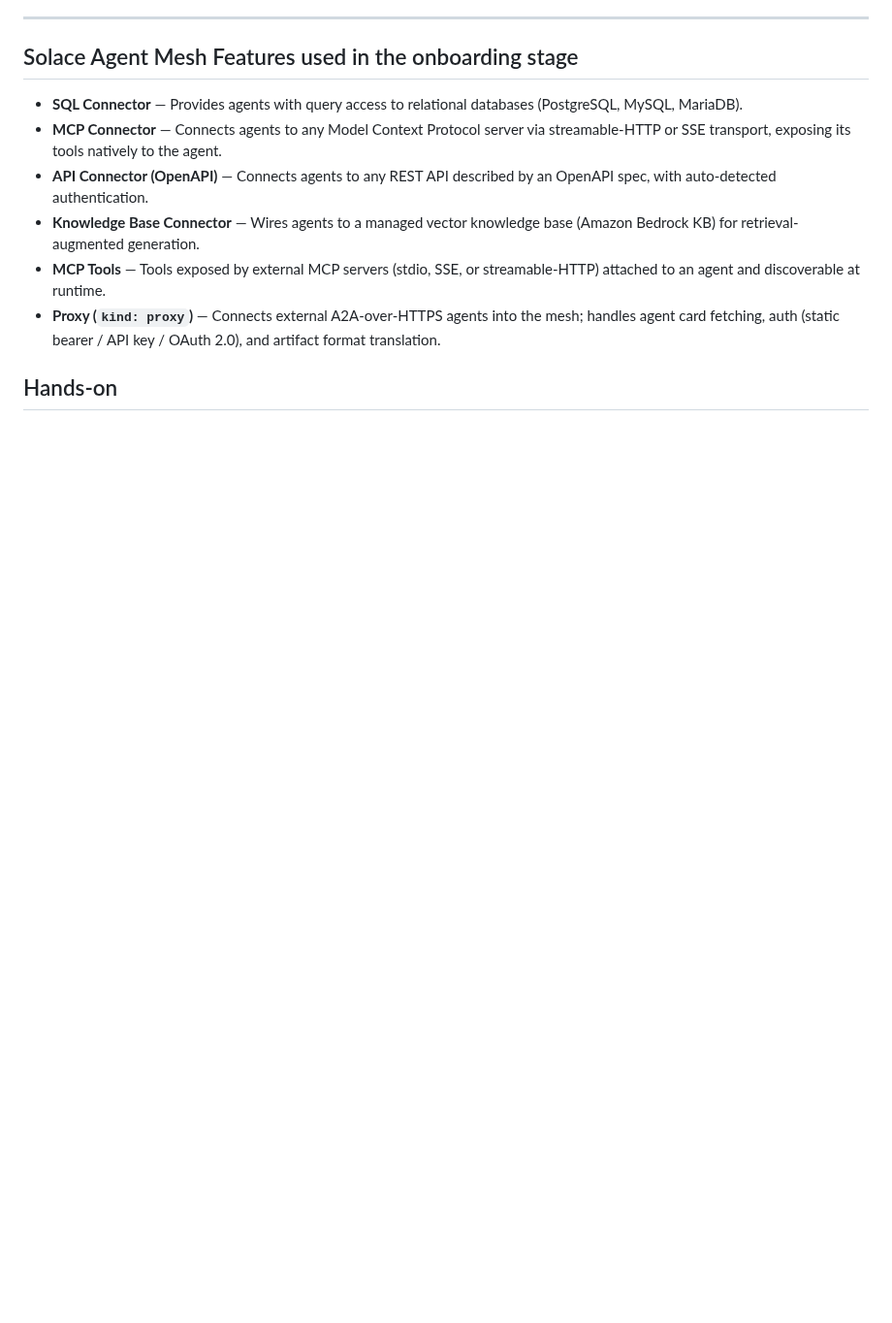
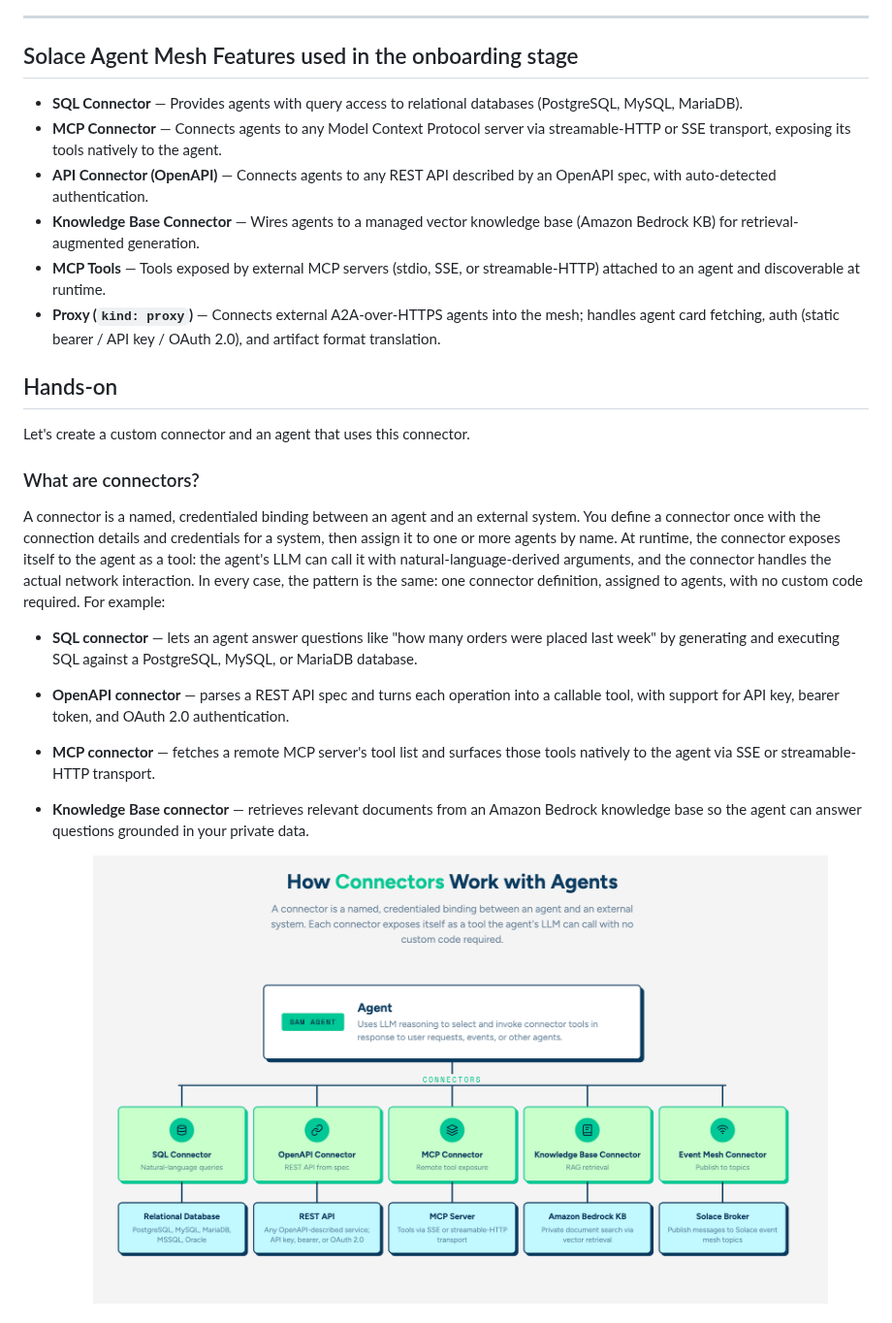
Before and after one commit to SolaceDev/solace-developer-workshops, a Markdown page: guides/400_Connectors.md, the part around one of its changes. Shown at 97% size. Rendered like a GitHub page; pictures changed too: guides/img/conntectors.png (added); blank space fills up the shorter version.

```diff
--- a/guides/400_Connectors.md
+++ b/guides/400_Connectors.md
@@ -16,3 +16,19 @@ Once the role is defined, connect the agent to the systems and data sources it n
 - **Proxy (`kind: proxy`)** — Connects external A2A-over-HTTPS agents into the mesh; handles agent card fetching, auth (static bearer / API key / OAuth 2.0), and artifact format translation.
 
 ## Hands-on
+
+Let's create a custom connector and an agent that uses this connector.
+
+### What are connectors?
+
+A connector is a named, credentialed binding between an agent and an external system. You define a connector once with the connection details and credentials for a system, then assign it to one or more agents by name. At runtime, the connector exposes itself to the agent as a tool: the agent's LLM can call it with natural-language-derived arguments, and the connector handles the actual network interaction. In every case, the pattern is the same: one connector definition, assigned to agents, with no custom code required. For example:
+
+- **SQL connector** — lets an agent answer questions like "how many orders were placed last week" by generating and executing SQL against a PostgreSQL, MySQL, or MariaDB database.
+- **OpenAPI connector** — parses a REST API spec and turns each operation into a callable tool, with support for API key, bearer token, and OAuth 2.0 authentication.
+- **MCP connector** — fetches a remote MCP server's tool list and surfaces those tools natively to the agent via SSE or streamable-HTTP transport.
+- **Knowledge Base connector** — retrieves relevant documents from an Amazon Bedrock knowledge base so the agent can answer questions grounded in your private data.
+
+  <div align="center">
+     <img src="./img/conntectors.png" alt="Use-cases" width="90%" style="box-shadow: 0 4px 8px rgb(0,200,130); border-radius: 8px;">
+  </div>
+
```
Also changed, not shown: other parts of guides/400_Connectors.md (+74 -0 lines), sample_configuration/agents/instructions.md (added, +3 -0 lines), sample_configuration/connectors/instructions.md (added, +3 -0 lines), sample_configuration/gateways/instructions.md (added, +3 -0 lines), sample_configuration/models/instructions.md (added, +3 -0 lines), sample_configuration/skills/instructions.md (added, +3 -0 lines), sample_configuration/toolsets/instructions.md (added, +3 -0 lines), sample_configuration/workflows/instructions.md (added, +3 -0 lines), guides/img/retail_agent.png (added), guides/img/sam_connectors.png (added), 6 other files.
